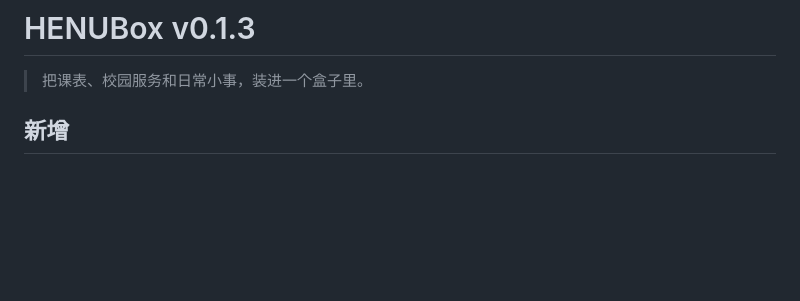
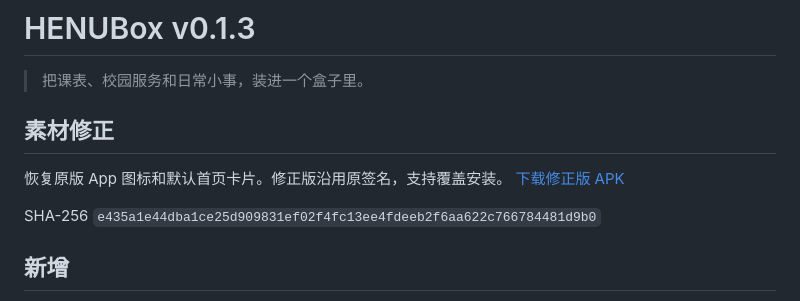
Before and after one commit to moonquake25104/HENUBox, a Markdown page: docs/releases/v0.1.3.md, the part around the change. Rendered like a GitHub page; blank space fills up the shorter version.

Commit message:
Refresh site and README for restored 0.1.3 artwork

```diff
--- a/docs/releases/v0.1.3.md
+++ b/docs/releases/v0.1.3.md
@@ -1,6 +1,13 @@
 # HENUBox v0.1.3
 
 > 把课表、校园服务和日常小事，装进一个盒子里。
+
+## 素材修正
+
+恢复原版 App 图标和默认首页卡片。修正版沿用原签名，支持覆盖安装。
+[下载修正版 APK](https://github.com/moonquake25104/HENUBox/releases/download/v0.1.3/HENUBox-0.1.3-artwork.apk)
+
+SHA-256  `e435a1e44dba1ce25d909831ef02f4fc13ee4fdeeb2f6aa622c766784481d9b0`
 
 ## 新增
 
```
Also changed, not shown: README.md (+1 -1 lines), docs/images/home.jpg, docs/images/weekly-widget.jpg, site/assets/app-icon.png (added), site/assets/home.jpg, site/assets/weekly-widget.jpg, 1 other file.
